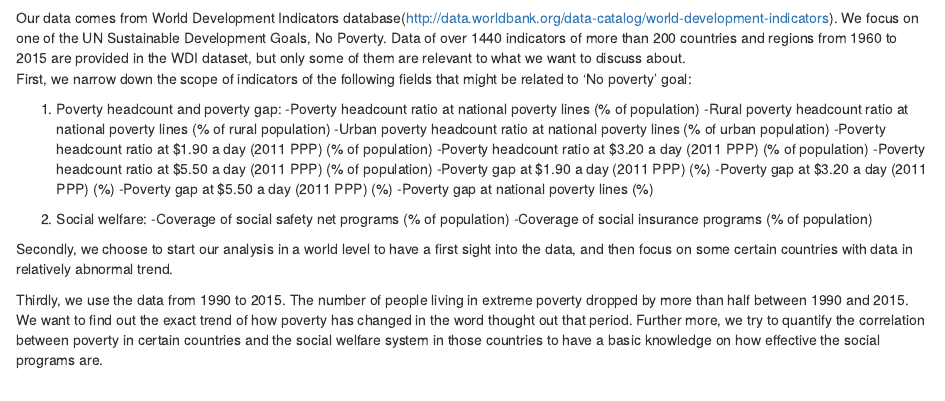
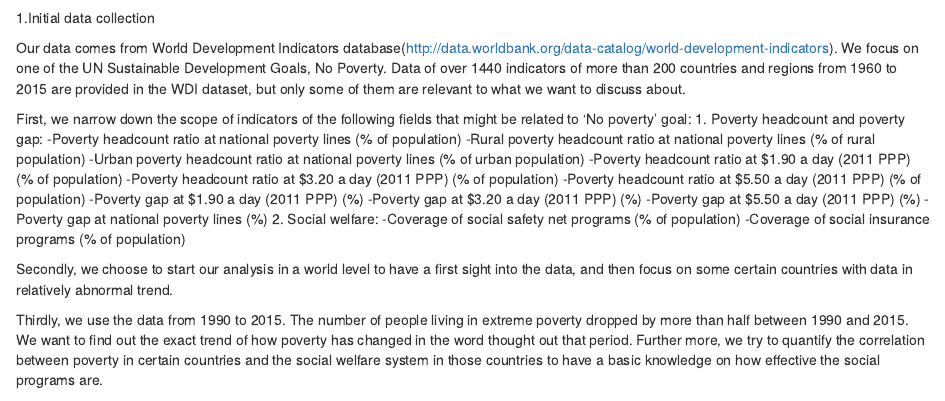
Before and after one commit to RobDregmans/R_Project_No_Poverty, an R Markdown document (R project report document.Rmd): the page in a window 1100 px wide, from 520 px down. Rendered offline with R 4.5, knitr and Pandoc, with nearby package versions.

Commit message:
Update R project report document.Rmd

```diff
--- a/R project report document.Rmd
+++ b/R project report document.Rmd
@@ -32,9 +32,11 @@ To answer this research, several sub questions are defined:
 
 - Data understanding  introduce used databases + data descriptives
 
+1.Initial data collection
+
 Our data comes from World Development Indicators database(http://data.worldbank.org/data-catalog/world-development-indicators). We focus on one of the UN Sustainable Development Goals, No Poverty. Data of over 1440 indicators of more than 200 countries and regions from 1960 to 2015 are provided in the WDI dataset, but only some of them are relevant to what we want to discuss about.
+
 First, we narrow down the scope of indicators of the following fields that might be related to ‘No poverty’ goal:
-
 1. Poverty headcount and poverty gap:
 -Poverty headcount ratio at national poverty lines (% of population)
 -Rural poverty headcount ratio at national poverty lines (% of rural population)
```
Also changed, not shown: R project report document.Rmd (3 more changed lines).
